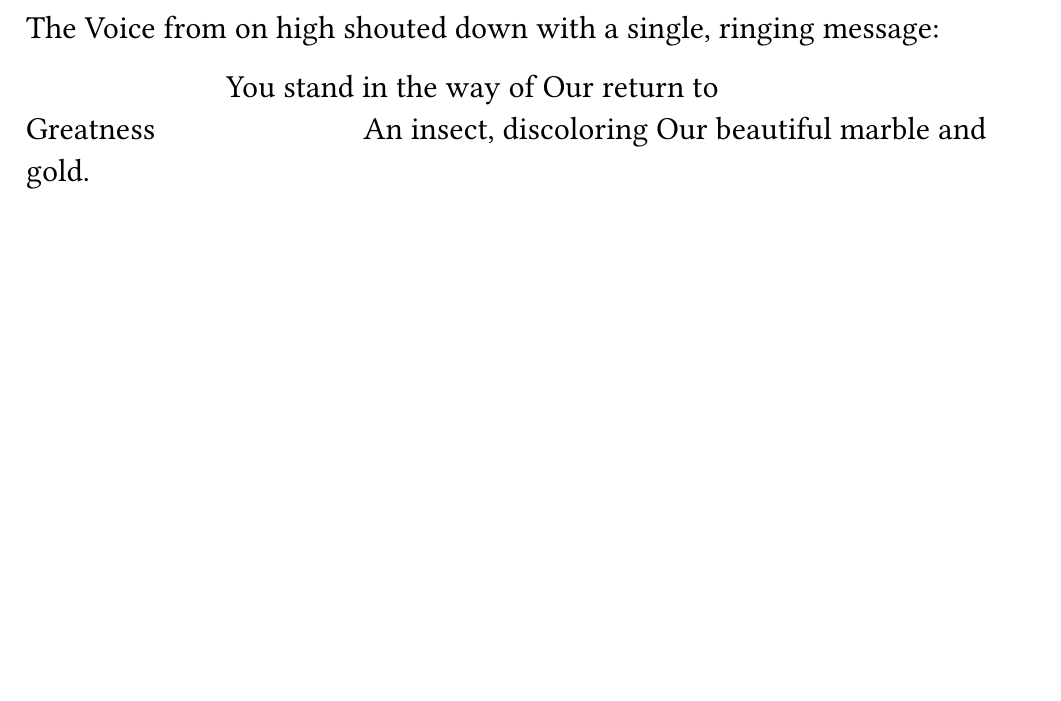
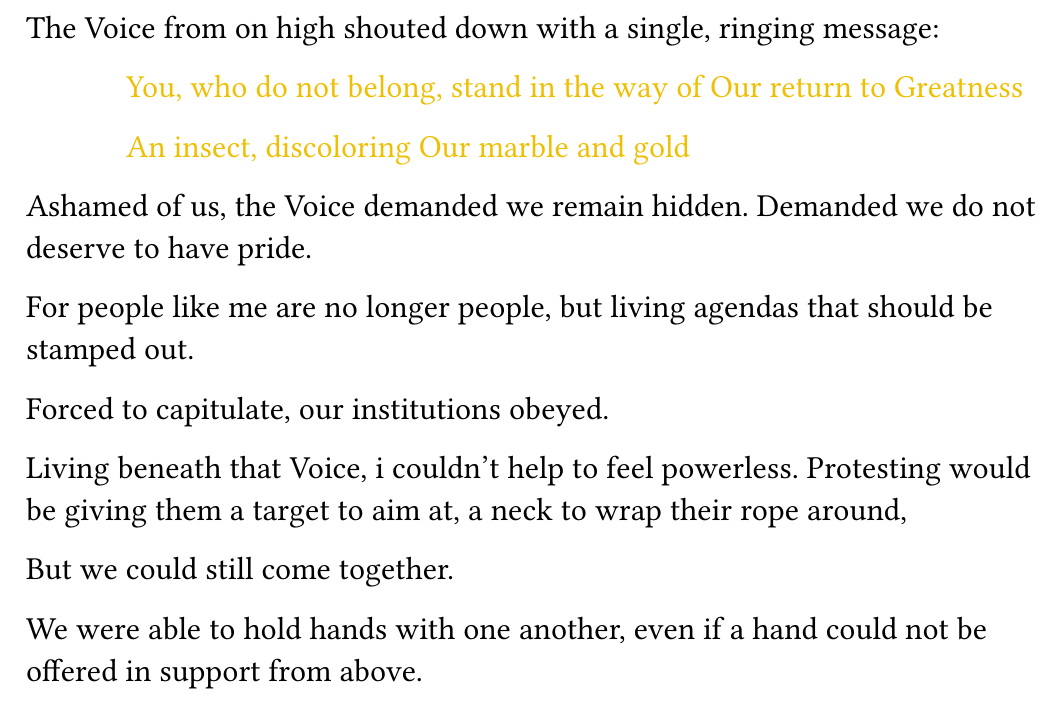
Before and after one commit to bluerosegarden/Academic-Corpus, a Typst document (honors/misc/reflections/Cavelier_Sendoff/Reflection.typ): part of the page, cut so that both start at the same text, the shorter picture padded with empty space. Compiled offline with Typst 0.15; a missing font is replaced by an installed copy or a similar font.

Commit message:
There are some lines I like. Going to keep polishing

```diff
--- a/honors/misc/reflections/Cavelier_Sendoff/Reflection.typ
+++ b/honors/misc/reflections/Cavelier_Sendoff/Reflection.typ
@@ -10 +14,15 @@ The Voice from on high shouted down with a single, ringing message:
-#h(100pt) An insect, discoloring Our beautiful marble and gold.
+#Voice[You, who do not belong, stand in the way of Our return to Greatness]
+
+#Voice[An insect, discoloring Our marble and gold]
+
+Ashamed of us, the Voice demanded we remain hidden. Demanded we do not deserve to have pride.
+
+For people like me are no longer people, but living agendas that should be stamped out.
+
+Forced to capitulate, our institutions obeyed.
+
+Living beneath that Voice, i couldn't help to feel powerless. Protesting would be giving them a target to aim at, a neck to wrap their rope around,
+
+But we could still come together.
+
+We were able to hold hands with one another, even if a hand could not be offered in support from above.
```
Also changed, not shown: honors/misc/reflections/Cavelier_Sendoff/Reflection.typ (6 more changed lines).
